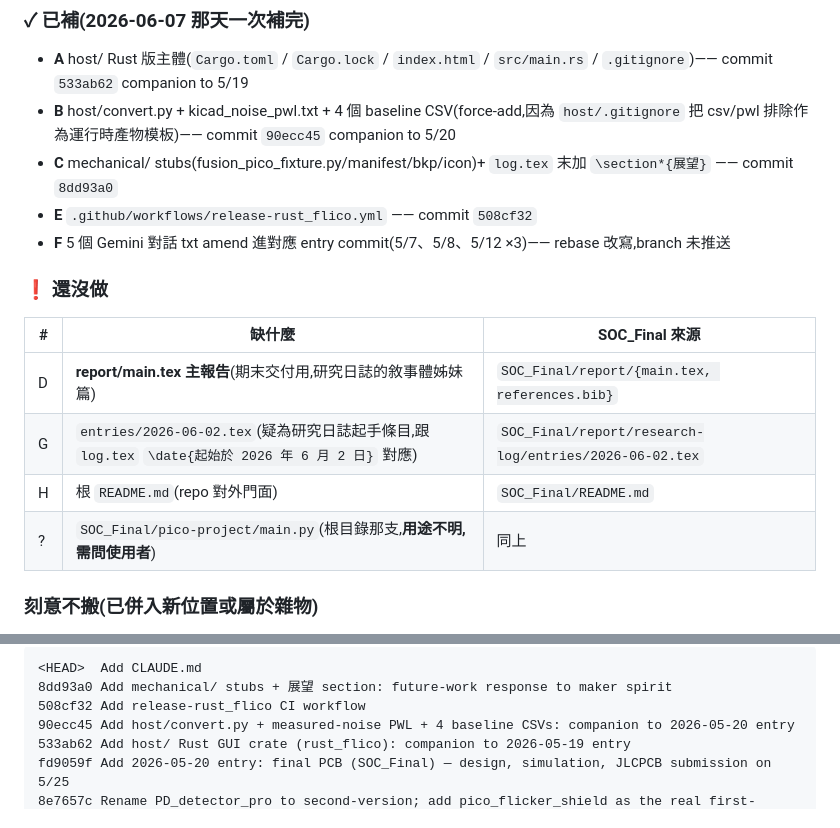
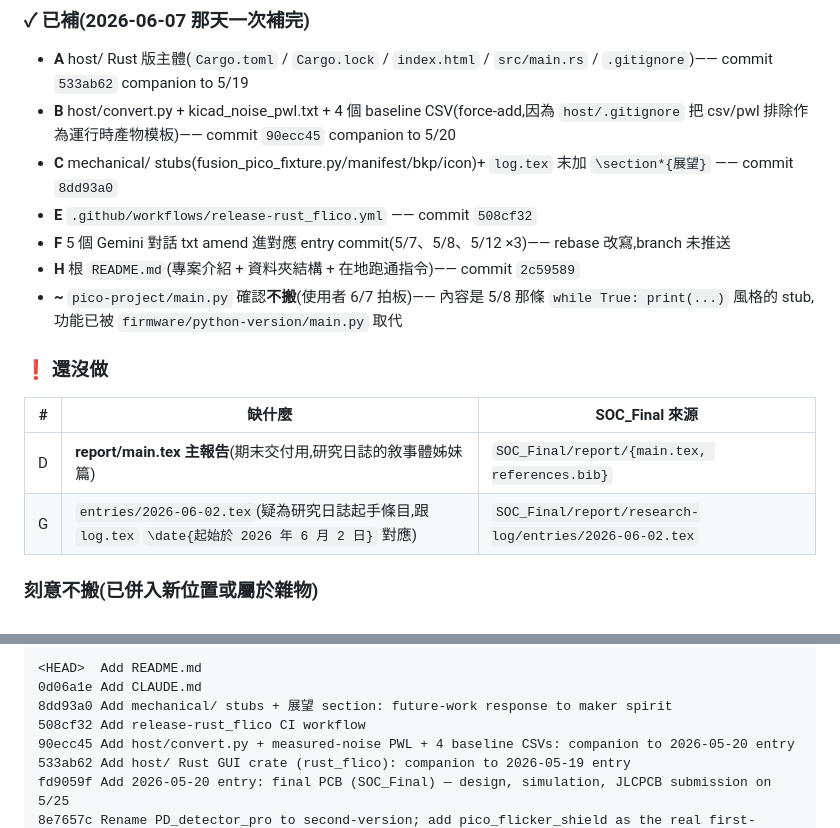
Before and after one commit to Samuel20040521/flico, a Markdown page: CLAUDE.md, 2 parts joined by grey strips. Rendered like a GitHub page.

Commit message:
Update CLAUDE.md: mark H (README.md) done, dismiss pico-project/main.py

````diff
--- a/CLAUDE.md
+++ b/CLAUDE.md
@@ -77,6 +77,8 @@ flico(*flicker* + *pico*)= Raspberry Pi Pico + BPW34 光二極體 + MCP6004 TIA
 - **C** mechanical/ stubs(fusion_pico_fixture.py/manifest/bkp/icon)+ `log.tex` 末加 `\section*{展望}` —— commit `8dd93a0`
 - **E** `.github/workflows/release-rust_flico.yml` —— commit `508cf32`
 - **F** 5 個 Gemini 對話 txt amend 進對應 entry commit(5/7、5/8、5/12 ×3)—— rebase 改寫,branch 未推送
+- **H** 根 `README.md`(專案介紹 + 資料夾結構 + 在地跑通指令)—— commit `2c59589`
+- **\~** `pico-project/main.py` 確認**不搬**(使用者 6/7 拍板)—— 內容是 5/8 那條 `while True: print(...)` 風格的 stub,功能已被 `firmware/python-version/main.py` 取代
 
 ### ❗ 還沒做
 
@@ -84,8 +86,6 @@ flico(*flicker* + *pico*)= Raspberry Pi Pico + BPW34 光二極體 + MCP6004 TIA
 |---|---|---|
 | D | **report/main.tex 主報告**(期末交付用,研究日誌的敘事體姊妹篇) | `SOC_Final/report/{main.tex, references.bib}` |
 | G | `entries/2026-06-02.tex`(疑為研究日誌起手條目,跟 `log.tex` `\date{起始於 2026 年 6 月 2 日}` 對應) | `SOC_Final/report/research-log/entries/2026-06-02.tex` |
-| H | 根 `README.md`(repo 對外門面) | `SOC_Final/README.md` |
-| ? | `SOC_Final/pico-project/main.py`(根目錄那支,**用途不明,需問使用者**) | 同上 |
 
 ### 刻意不搬(已併入新位置或屬於雜物)
 
@@ -110,6 +110,7 @@ flico(*flicker* + *pico*)= Raspberry Pi Pico + BPW34 光二極體 + MCP6004 TIA
 
 ```
-<HEAD>  Add CLAUDE.md
+<HEAD>  Add README.md
+0d06a1e Add CLAUDE.md
 8dd93a0 Add mechanical/ stubs + 展望 section: future-work response to maker spirit
 508cf32 Add release-rust_flico CI workflow
 90ecc45 Add host/convert.py + measured-noise PWL + 4 baseline CSVs: companion to 2026-05-20 entry
````
Also changed, not shown: other parts of CLAUDE.md (+1 -1 lines).
